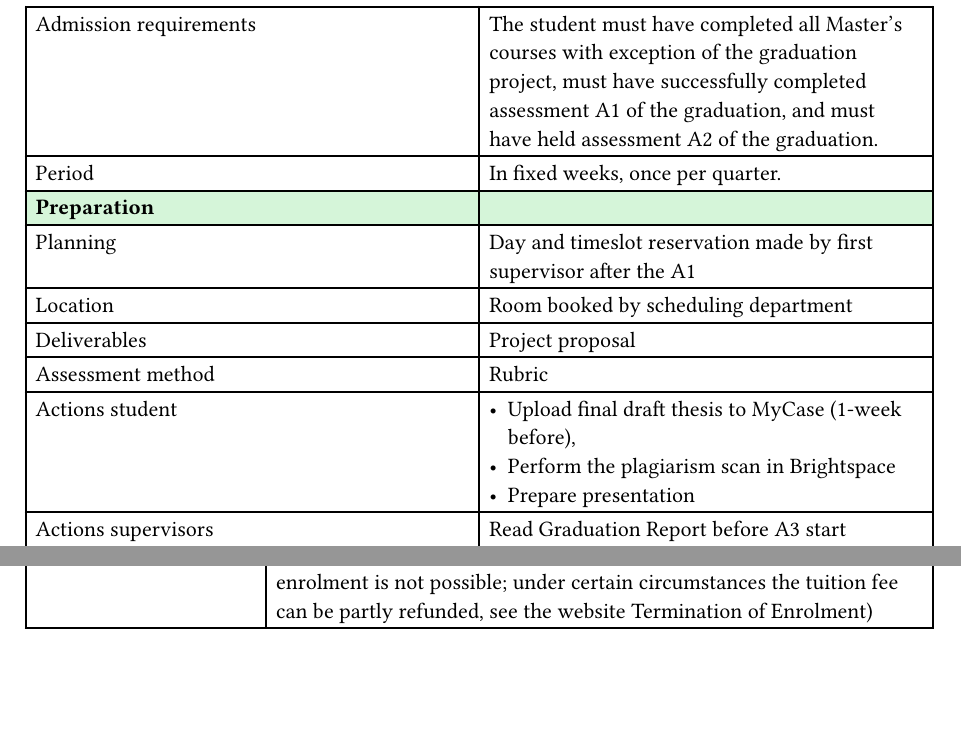
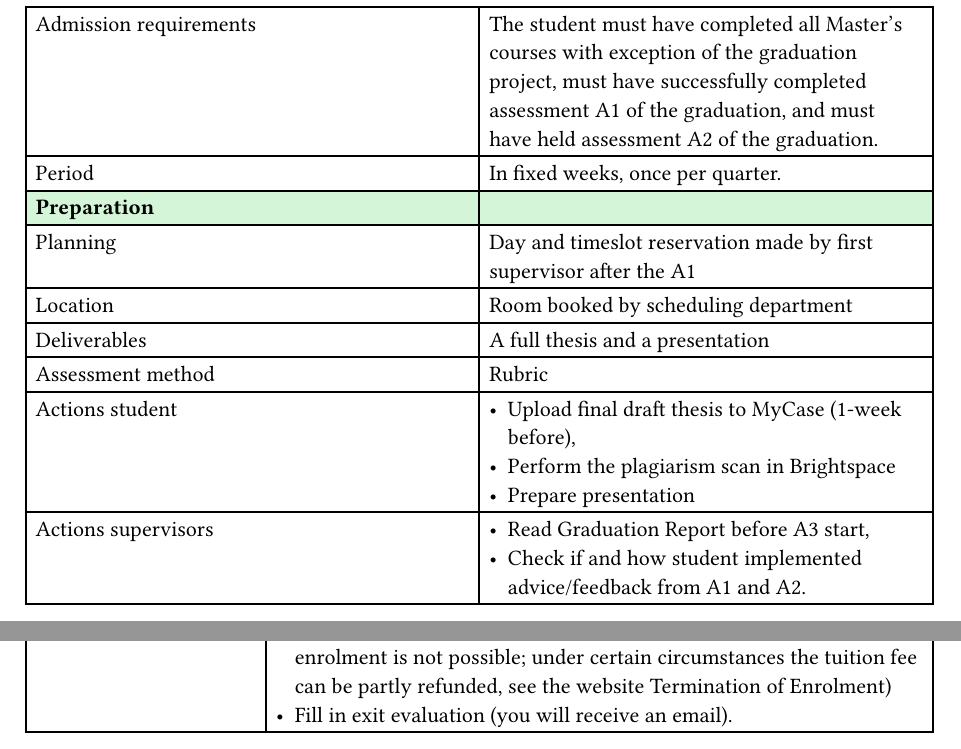
Before and after one commit to tudelftgeomatics/graduationguide, a Typst document (appendices/assessments.typ): two parts of pages 2 and 4 of 4, joined at a grey line, cut so that both start at the same text, the shorter picture padded with empty space. Compiled offline with Typst 0.15.

Commit message:
Fix errors spotted by Erik Ootes

```diff
--- a/appendices/assessments.typ
+++ b/appendices/assessments.typ
@@ -115,14 +115,17 @@
     [Planning], [Day and timeslot reservation made by first supervisor
     after the A1],
     [Location], [Room booked by scheduling department],
-    [Deliverables], [Project proposal],
+    [Deliverables], [A full thesis and a presentation],
     [Assessment method], [Rubric],
     [Actions student], [
       - Upload final draft thesis to MyCase (1-week before),
       - Perform the plagiarism scan in Brightspace
       - Prepare presentation
     ],
-    [Actions supervisors], [Read Graduation Report before A3 start],
+    [Actions supervisors], [
+      - Read Graduation Report before A3 start,
+      - Check if and how student implemented advice/feedback from A1 and A2.
+    ],
     [Actions delegate], [Skim (or read) the Graduation Report before A3 start],
     //--
     table.cell([*At the session*], fill: green.lighten(80%)),
@@ -163,7 +166,7 @@
     [Planning], [Day and timeslot reservation made by first supervisor
     after the A1],
     [Location], [Room booked by scheduling department],
-    [Deliverables], [Project proposal],
+    [Deliverables], [Presentation],
     [Assessment method], [Rubric],
     [Actions student], [
       - Upload final thesis to the TU Delft repository (1 day before A4),
@@ -197,6 +200,8 @@
     table.cell([*Upon completion*], fill: green.lighten(80%)),
     table.cell([], fill: green.lighten(80%)),
     [Assessment registration], [The final grade is registered in MyCase by the first supervisor],
-    [Actions student], [ Unsubscribe as TU Delft student via Studielink enrolment, so your enrolment will be terminated as from the 1st of the next month (if you do not terminate your enrolment in time you are required to pay tuition fees for another month; retroactive termination of your enrolment is not possible; under certain circumstances the tuition fee can be partly refunded,
-  see the website Termination of Enrolment)],
+    [Actions student], [
+      - Unsubscribe as TU Delft student via Studielink enrolment, so your enrolment will be terminated as from the 1st of the next month (if you do not terminate your enrolment in time you are required to pay tuition fees for another month; retroactive termination of your enrolment is not possible; under certain circumstances the tuition fee can be partly refunded, see the website Termination of Enrolment)
+      - Fill in exit evaluation (you will receive an email).
+    ],
 )
```
Also changed, not shown: pres_a4.typ (+1 -1 lines).
